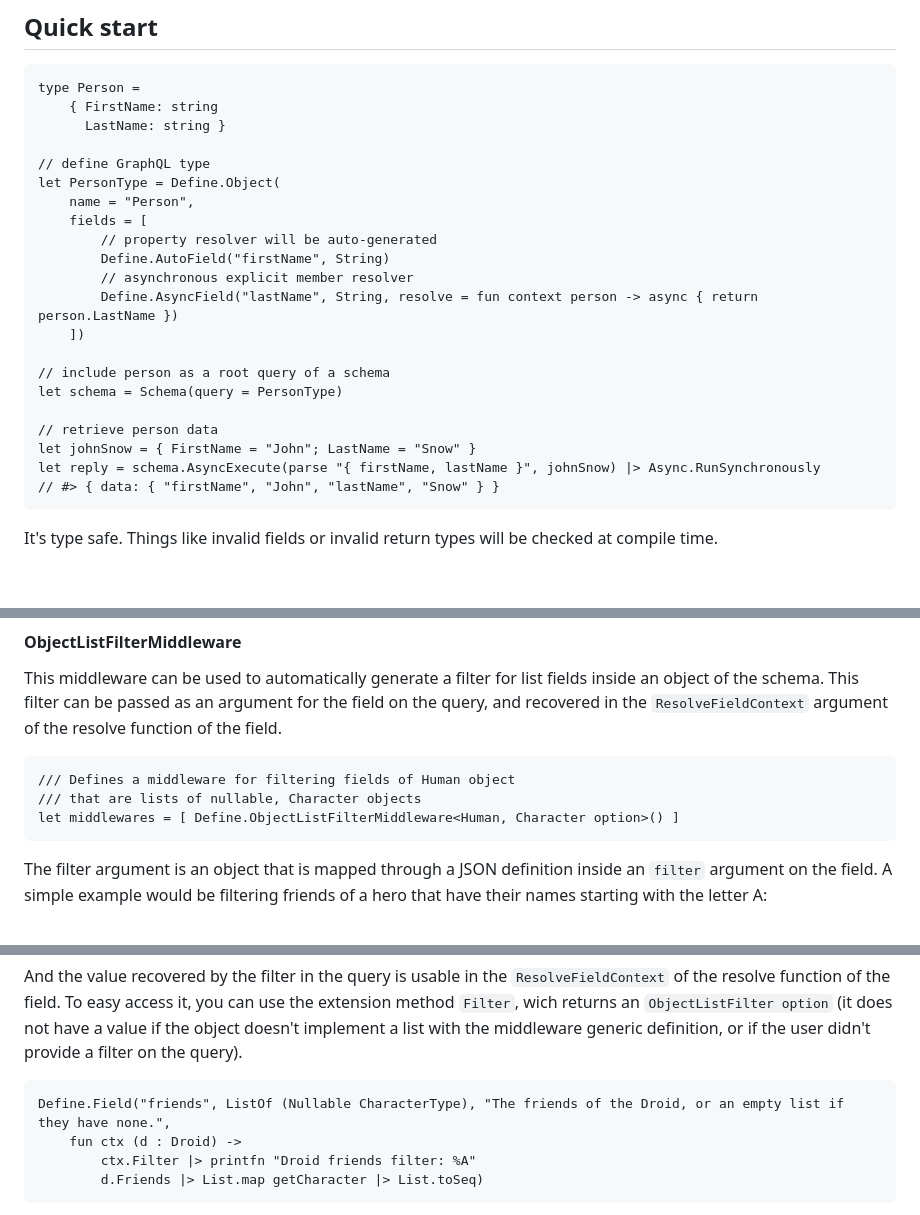
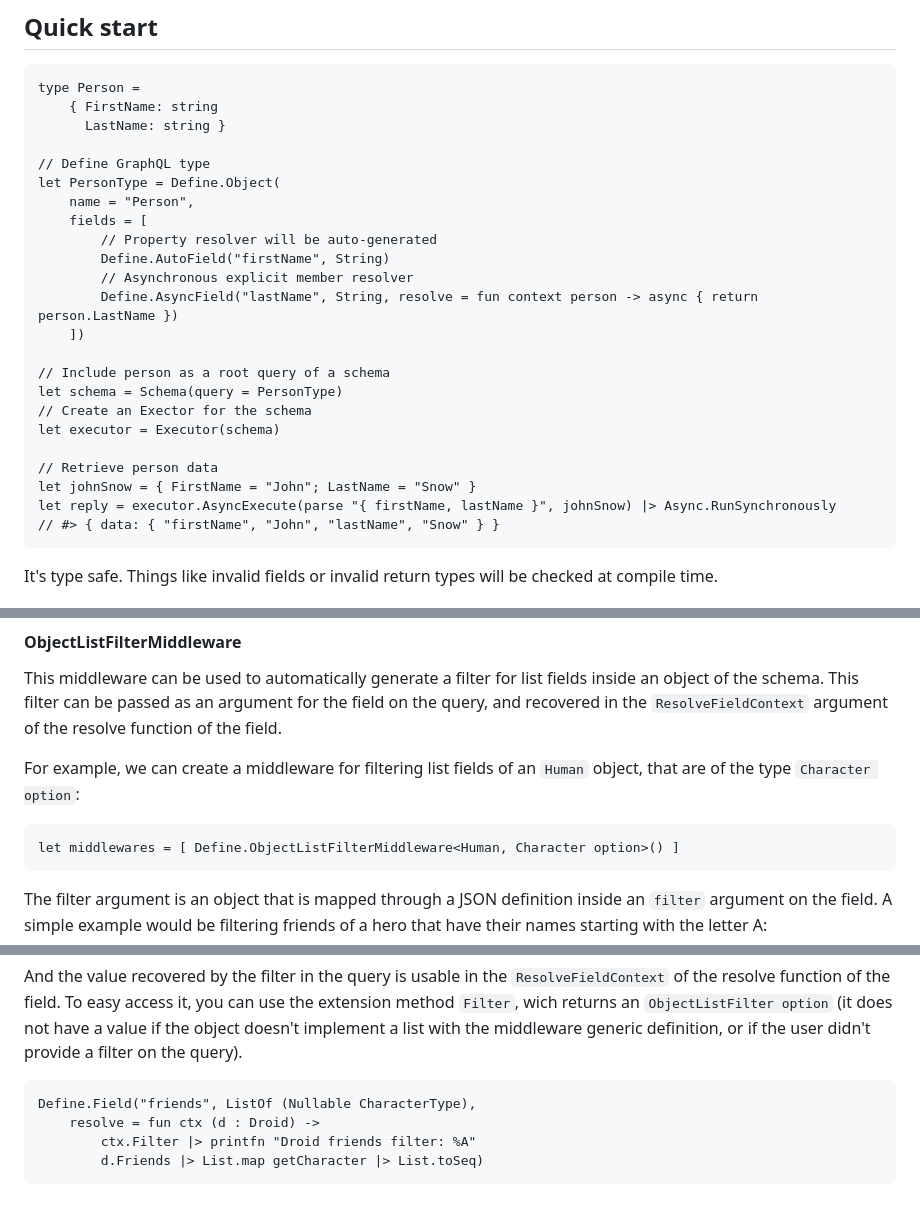
Before and after one commit to CoffeeMay/arp.Data., a Markdown page: README.md, 3 parts joined by grey strips. Drawn GitHub-style; blank space fills up the shorter version.

````diff
--- a/README.md
+++ b/README.md
@@ -12,22 +12,24 @@ type Person =
     { FirstName: string
       LastName: string }
 
-// define GraphQL type
+// Define GraphQL type
 let PersonType = Define.Object(
     name = "Person",
     fields = [
-        // property resolver will be auto-generated
+        // Property resolver will be auto-generated
         Define.AutoField("firstName", String)
-        // asynchronous explicit member resolver
+        // Asynchronous explicit member resolver
         Define.AsyncField("lastName", String, resolve = fun context person -> async { return person.LastName })
     ])
 
-// include person as a root query of a schema
+// Include person as a root query of a schema
 let schema = Schema(query = PersonType)
+// Create an Exector for the schema
+let executor = Executor(schema)
 
-// retrieve person data
+// Retrieve person data
 let johnSnow = { FirstName = "John"; LastName = "Snow" }
-let reply = schema.AsyncExecute(parse "{ firstName, lastName }", johnSnow) |> Async.RunSynchronously
+let reply = executor.AsyncExecute(parse "{ firstName, lastName }", johnSnow) |> Async.RunSynchronously
 // #> { data: { "firstName", "John", "lastName", "Snow" } }
 ```
 
@@ -163,9 +165,9 @@ let middlewares = [ Define.QueryWeightMiddleware(2.0) ]
 
 This middleware can be used to automatically generate a filter for list fields inside an object of the schema. This filter can be passed as an argument for the field on the query, and recovered in the `ResolveFieldContext` argument of the resolve function of the field.
 
+For example, we can create a middleware for filtering list fields of an `Human` object, that are of the type `Character option`:
+
 ```fsharp
-/// Defines a middleware for filtering fields of Human object
-/// that are lists of nullable, Character objects
 let middlewares = [ Define.ObjectListFilterMiddleware<Human, Character option>() ]
 ```
 
@@ -209,8 +211,8 @@ type ObjectListFilter =
 And the value recovered by the filter in the query is usable in the `ResolveFieldContext` of the resolve function of the field. To easy access it, you can use the extension method `Filter`, wich returns an `ObjectListFilter option` (it does not have a value if the object doesn't implement a list with the middleware generic definition, or if the user didn't provide a filter on the query).
 
 ```fsharp
-Define.Field("friends", ListOf (Nullable CharacterType), "The friends of the Droid, or an empty list if they have none.",
-    fun ctx (d : Droid) ->
+Define.Field("friends", ListOf (Nullable CharacterType),
+    resolve = fun ctx (d : Droid) ->
         ctx.Filter |> printfn "Droid friends filter: %A"
         d.Friends |> List.map getCharacter |> List.toSeq)
 ```
````
